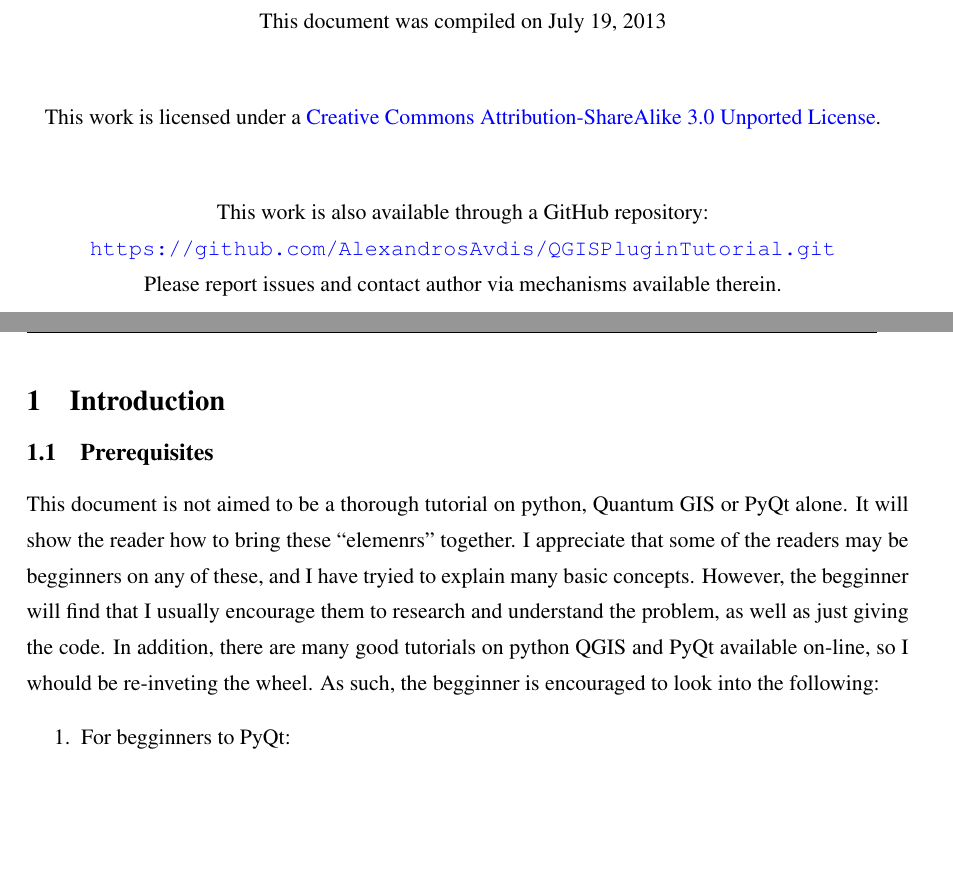
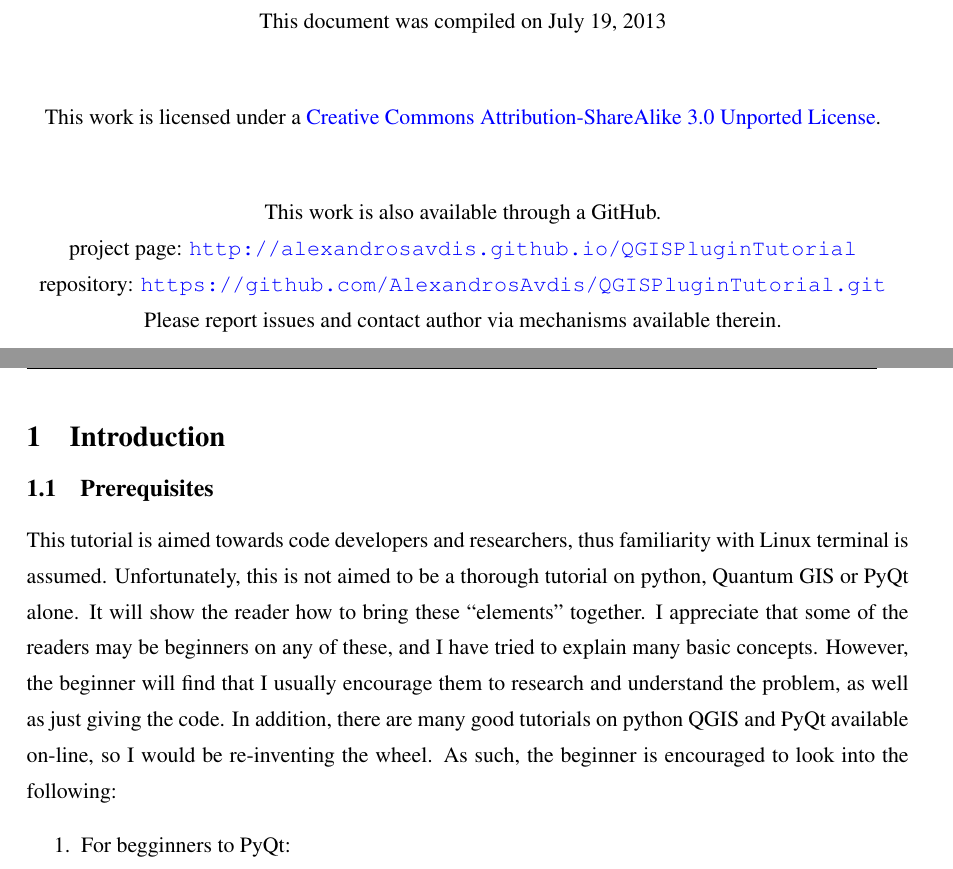
Before and after one commit to AlexandrosAvdis/QGISPluginTutorial, a LaTeX document (doc/QGISPluginTutorial.tex, which reads doc/introduction/introduction.tex): two parts of pages 2 and 3 of 17, joined at a grey line, cut so that both start at the same text, the shorter picture padded with empty space. Compiled offline with pdfLaTeX.

Commit message:
Minor corrections to introduction. Added a link to the GitHub project page.

```diff
--- a/doc/QGISPluginTutorial.tex
+++ b/doc/QGISPluginTutorial.tex
@@ -143,7 +143,7 @@
 \begin{center}
 This document was compiled on \today\\[30pt]
 This work is licensed under a \href{http://creativecommons.org/licenses/by-sa/3.0/deed.en_GB}{Creative Commons Attribution-ShareAlike 3.0 Unported License}.\\[30pt]
-This work is also available through a GitHub repository: \url{https://github.com/AlexandrosAvdis/QGISPluginTutorial.git}\\Please report issues and contact author via mechanisms available therein.
+This work is also available through a GitHub.\\project page: \url{http://alexandrosavdis.github.io/QGISPluginTutorial}\\ repository: \url{https://github.com/AlexandrosAvdis/QGISPluginTutorial.git}\\Please report issues and contact author via mechanisms available therein.
 \vfill
 {\footnotesize
 Applied Modelling and Computation Group (AMCG)\\[10pt]
--- a/doc/introduction/introduction.tex
+++ b/doc/introduction/introduction.tex
@@ -3,7 +3,7 @@
 
 \subsection{Prerequisites}
 \label{ssect:prerequisites}
-This document is not aimed to be a thorough tutorial on python, Quantum GIS or PyQt alone. It will show the reader how to bring these ``elemenrs'' together. I appreciate that some of the readers may be begginners on any of these, and I have tryied to explain many basic concepts. However, the begginner will find that I usually encourage them to research and understand the problem, as well as just giving the code. In addition, there are many good tutorials on python QGIS and PyQt available on-line, so I whould be re-inveting the wheel. As such, the begginner is encouraged to look into the following:
+This tutorial is aimed towards code developers and researchers, thus familiarity with Linux terminal is assumed. Unfortunately, this is not aimed to be a thorough tutorial on python, Quantum GIS or PyQt alone. It will show the reader how to bring these ``elements'' together. I appreciate that some of the readers may be beginners on any of these, and I have tried to explain many basic concepts. However, the beginner will find that I usually encourage them to research and understand the problem, as well as just giving the code. In addition, there are many good tutorials on python QGIS and PyQt available on-line, so I would be re-inventing the wheel. As such, the beginner is encouraged to look into the following:
 \begin{enumerate}
   \item For begginners to PyQt:
   \begin{enumerate}
```
